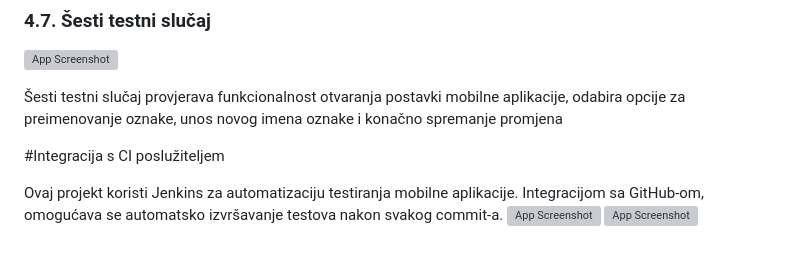
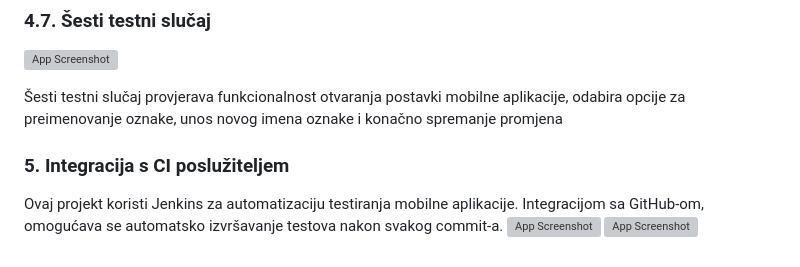
Before and after one commit to elenalucic/NotesTest_MiTTPP_projekt, a Markdown page: README.md, the part around one of its changes. Rendered like a GitHub page; grey boxes are pictures that could not be loaded.

```diff
--- a/README.md
+++ b/README.md
@@ -109,6 +109,6 @@ Peti testni slučaj provjerava funkcionalnost otvaranja postavki mobilne aplikac
 
 Šesti testni slučaj provjerava funkcionalnost otvaranja postavki mobilne aplikacije, odabira opcije za preimenovanje oznake, unos novog imena oznake i konačno spremanje promjena
 
-#Integracija s CI poslužiteljem
+### 5. Integracija s CI poslužiteljem
 
 Ovaj projekt koristi Jenkins za automatizaciju testiranja mobilne aplikacije. Integracijom sa GitHub-om, omogućava se automatsko izvršavanje testova nakon svakog commit-a.
```
Also changed, not shown: other parts of README.md (+2 -2 lines).
